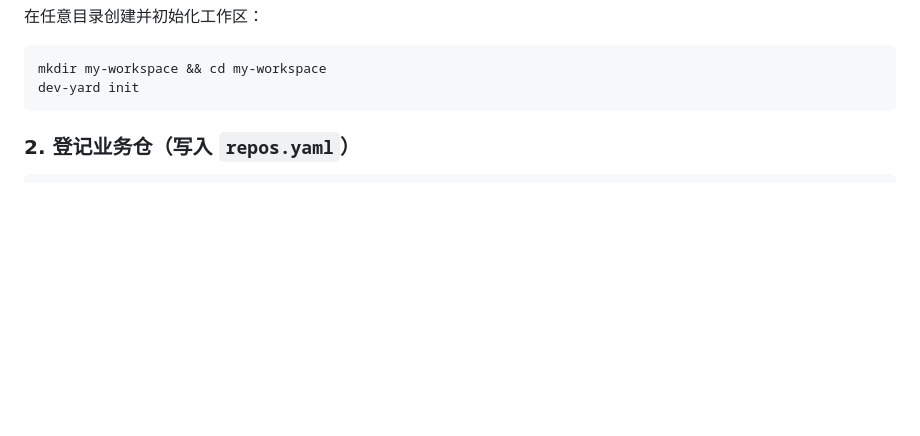
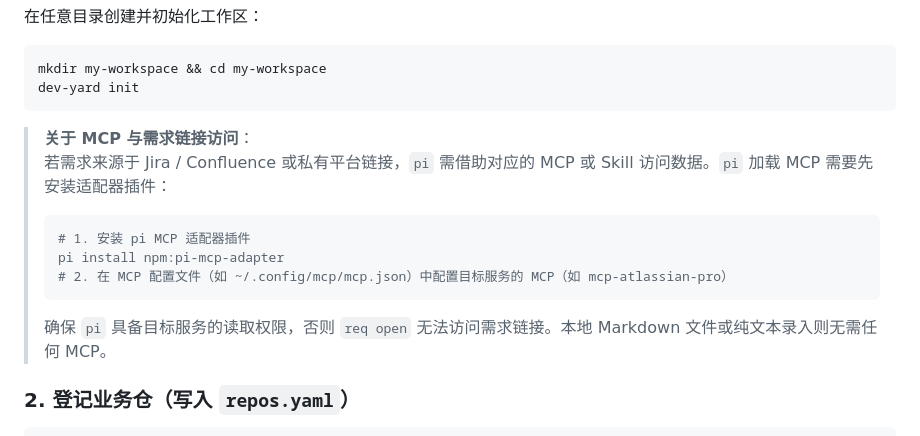
Before and after one commit to cp5670681/dev-yard, a Markdown page: README.md, the part around the change. Rendered like a GitHub page; blank space fills up the shorter version.

Commit message:
docs: add mcp adapter installation and requirement link access tips

````diff
--- a/README.md
+++ b/README.md
@@ -42,6 +42,15 @@ uv tool install --force git+https://github.com/cp5670681/dev-yard.git
 mkdir my-workspace && cd my-workspace
 dev-yard init
 ```
+
+> **关于 MCP 与需求链接访问**：
+> 若需求来源于 Jira / Confluence 或私有平台链接，`pi` 需借助对应的 MCP 或 Skill 访问数据。`pi` 加载 MCP 需要先安装适配器插件：
+> ```bash
+> # 1. 安装 pi MCP 适配器插件
+> pi install npm:pi-mcp-adapter
+> # 2. 在 MCP 配置文件（如 ~/.config/mcp/mcp.json）中配置目标服务的 MCP（如 mcp-atlassian-pro）
+> ```
+> 确保 `pi` 具备目标服务的读取权限，否则 `req open` 无法访问需求链接。本地 Markdown 文件或纯文本录入则无需任何 MCP。
 
 ### 2. 登记业务仓（写入 `repos.yaml`）
 
````
